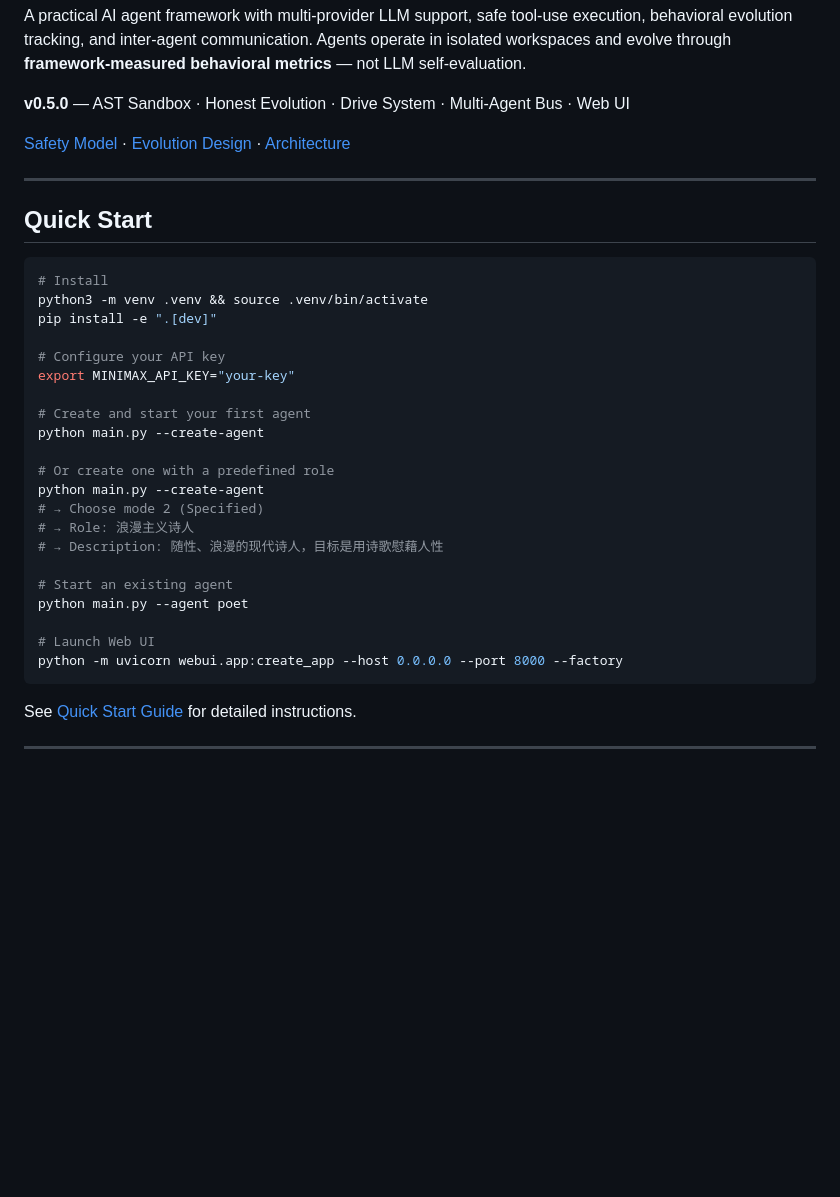
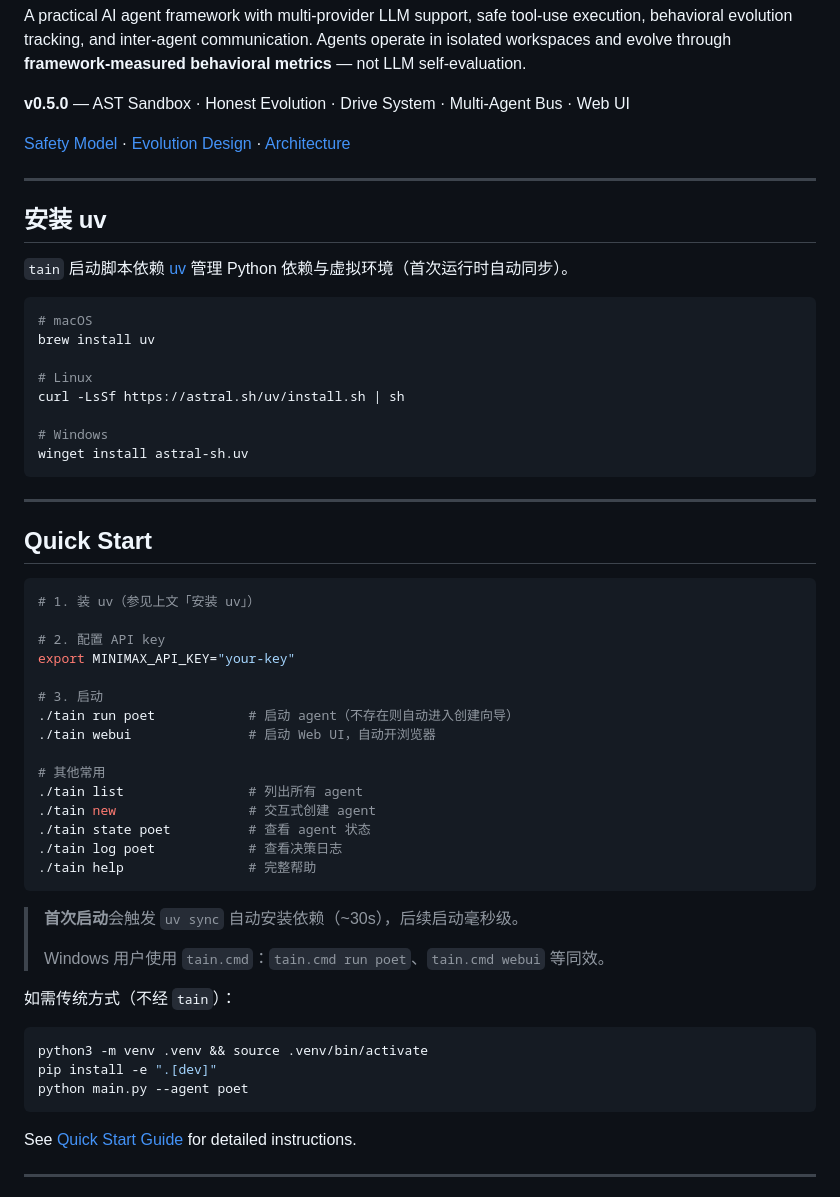
Before and after one commit to forthends/tain, a Markdown page: README.md, the part around one of its changes. Drawn GitHub-style; blank space fills up the shorter version.

Commit message:
docs: rewrite README Quick Start around tain launcher

````diff
--- a/README.md
+++ b/README.md
@@ -10,30 +10,53 @@ A practical AI agent framework with multi-provider LLM support, safe tool-use ex
 
 ---
 
+## 安装 uv
+
+`tain` 启动脚本依赖 [uv](https://docs.astral.sh/uv/) 管理 Python 依赖与虚拟环境（首次运行时自动同步）。
+
+```bash
+# macOS
+brew install uv
+
+# Linux
+curl -LsSf https://astral.sh/uv/install.sh | sh
+
+# Windows
+winget install astral-sh.uv
+```
+
+---
+
 ## Quick Start
 
 ```bash
-# Install
+# 1. 装 uv（参见上文「安装 uv」）
+
+# 2. 配置 API key
+export MINIMAX_API_KEY="your-key"
+
+# 3. 启动
+./tain run poet            # 启动 agent（不存在则自动进入创建向导）
+./tain webui               # 启动 Web UI，自动开浏览器
+
+# 其他常用
+./tain list                # 列出所有 agent
+./tain new                 # 交互式创建 agent
+./tain state poet          # 查看 agent 状态
+./tain log poet            # 查看决策日志
+./tain help                # 完整帮助
+```
+
+> **首次启动**会触发 `uv sync` 自动安装依赖（~30s），后续启动毫秒级。
+>
+> Windows 用户使用 `tain.cmd`：`tain.cmd run poet`、`tain.cmd webui` 等同效。
+
+如需传统方式（不经 `tain`）：
+
+```bash
 python3 -m venv .venv && source .venv/bin/activate
 pip install -e ".[dev]"
-
-# Configure your API key
-export MINIMAX_API_KEY="your-key"
-
-# Create and start your first agent
-python main.py --create-agent
-
-# Or create one with a predefined role
-python main.py --create-agent
-# → Choose mode 2 (Specified)
-# → Role: 浪漫主义诗人
-# → Description: 随性、浪漫的现代诗人，目标是用诗歌慰藉人性
-
-# Start an existing agent
 python main.py --agent poet
-
-# Launch Web UI
-python -m uvicorn webui.app:create_app --host 0.0.0.0 --port 8000 --factory
 ```
 
 See [Quick Start Guide](docs/quickstart.md) for detailed instructions.
````
Also changed, not shown: other parts of README.md (+17 -11 lines).
